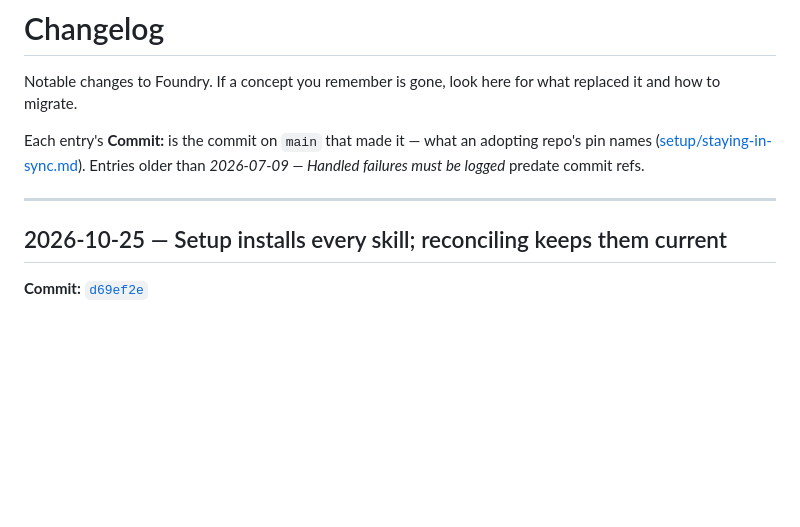
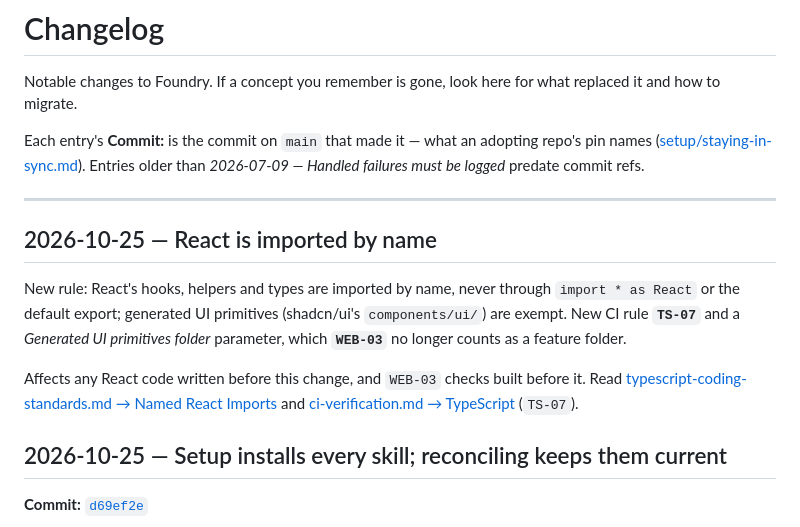
Before and after one commit to sahanh/foundry, a Markdown page: CHANGELOG.md, the part around the change. GitHub-like rendering; blank space fills up the shorter version.

```diff
--- a/CHANGELOG.md
+++ b/CHANGELOG.md
@@ -8,6 +8,17 @@ Each entry's **Commit:** is the commit on `main` that made it — what an adopti
 *2026-07-09 — Handled failures must be logged* predate commit refs.
 
 ---
+
+## 2026-10-25 — React is imported by name
+
+New rule: React's hooks, helpers and types are imported by name, never through `import * as React` or
+the default export; generated UI primitives (shadcn/ui's `components/ui/`) are exempt. New CI rule
+**`TS-07`** and a *Generated UI primitives folder* parameter, which **`WEB-03`** no longer counts as a
+feature folder.
+
+Affects any React code written before this change, and `WEB-03` checks built before it. Read
+[typescript-coding-standards.md → Named React Imports](./common/typescript-coding-standards.md#named-react-imports)
+and [ci-verification.md → TypeScript](./setup/ci-verification.md#typescript) (`TS-07`).
 
 ## 2026-10-25 — Setup installs every skill; reconciling keeps them current
 
```
Also changed, not shown: common/typescript-coding-standards.md (+20 -1 lines), setup/ci-verification.md (+5 -1 lines).
